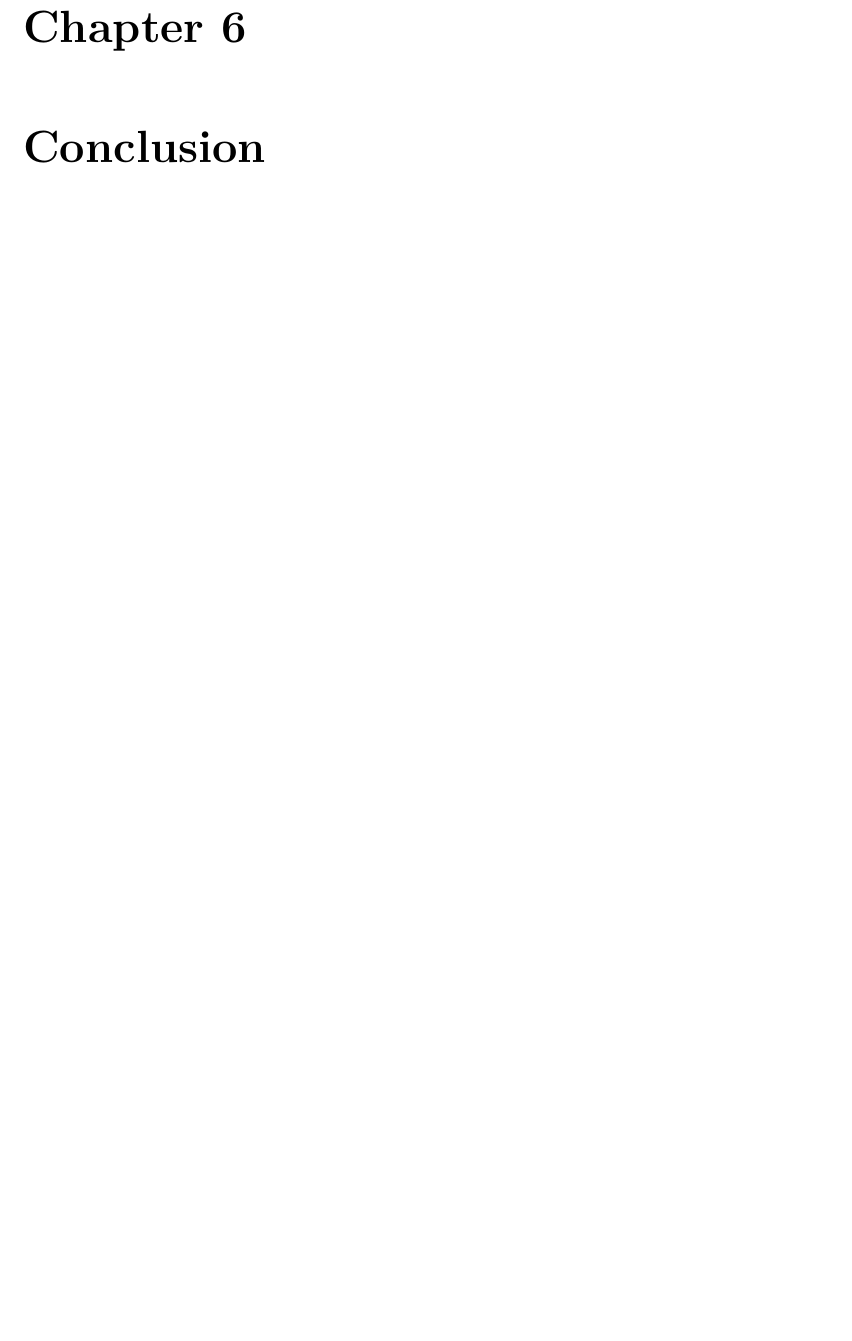
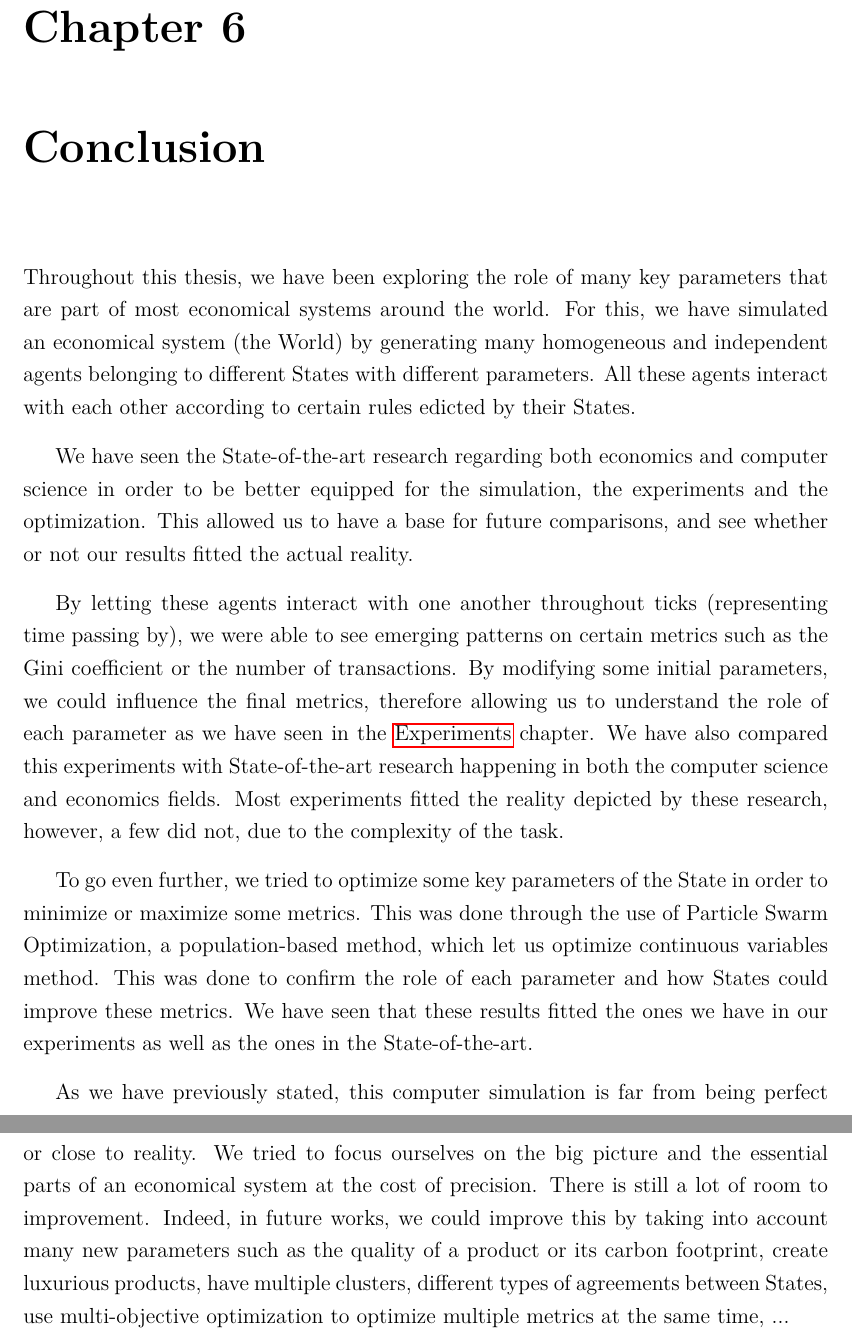
Before and after one commit to RicGR98/MasterThesis, a LaTeX thesis (report/main.tex, which reads report/conclusion.tex): part of page 68 of 71 before the commit and two parts of pages 68 and 69 of 72 after it, the two joined at a grey line, cut so that both start at the same text, the shorter picture padded with empty space. Compiled offline with pdfLaTeX.

Commit message:
Report: Conclusion

```diff
--- a/report/conclusion.tex
+++ b/report/conclusion.tex
@@ -1 +1,11 @@
 \chapter{Conclusion}
+
+Throughout this thesis, we have been exploring the role of many key parameters that are part of most economical systems around the world. For this, we have simulated an economical system (the World) by generating many homogeneous and independent agents belonging to different States with different parameters. All these agents interact with each other according to certain rules edicted by their States.
+
+We have seen the State-of-the-art research regarding both economics and computer science in order to be better equipped for the simulation, the experiments and the optimization. This allowed us to have a base for future comparisons, and see whether or not our results fitted the actual reality.
+
+By letting these agents interact with one another throughout ticks (representing time passing by), we were able to see emerging patterns on certain metrics such as the Gini coefficient or the number of transactions. By modifying some initial parameters, we could influence the final metrics, therefore allowing us to understand the role of each parameter as we have seen in the \nameref{chap:Experiments} chapter. We have also compared this experiments with State-of-the-art research happening in both the computer science and economics fields. Most experiments fitted the reality depicted by these research, however, a few did not, due to the complexity of the task.
+
+To go even further, we tried to optimize some key parameters of the State in order to minimize or maximize some metrics. This was done through the use of Particle Swarm Optimization, a population-based method, which let us optimize continuous variables method. This was done to confirm the role of each parameter and how States could improve these metrics. We have seen that these results fitted the ones we have in our experiments as well as the ones in the State-of-the-art.
+
+As we have previously stated, this computer simulation is far from being perfect or close to reality. We tried to focus ourselves on the big picture and the essential parts of an economical system at the cost of precision. There is still a lot of room to improvement. Indeed, in future works, we could improve this by taking into account many new parameters such as the quality of a product or its carbon footprint,  create luxurious products, have multiple clusters, different types of agreements between States, use multi-objective optimization to optimize multiple metrics at the same time, ...
```
Also changed, not shown: report/experiments.tex (+1 -1 lines).
